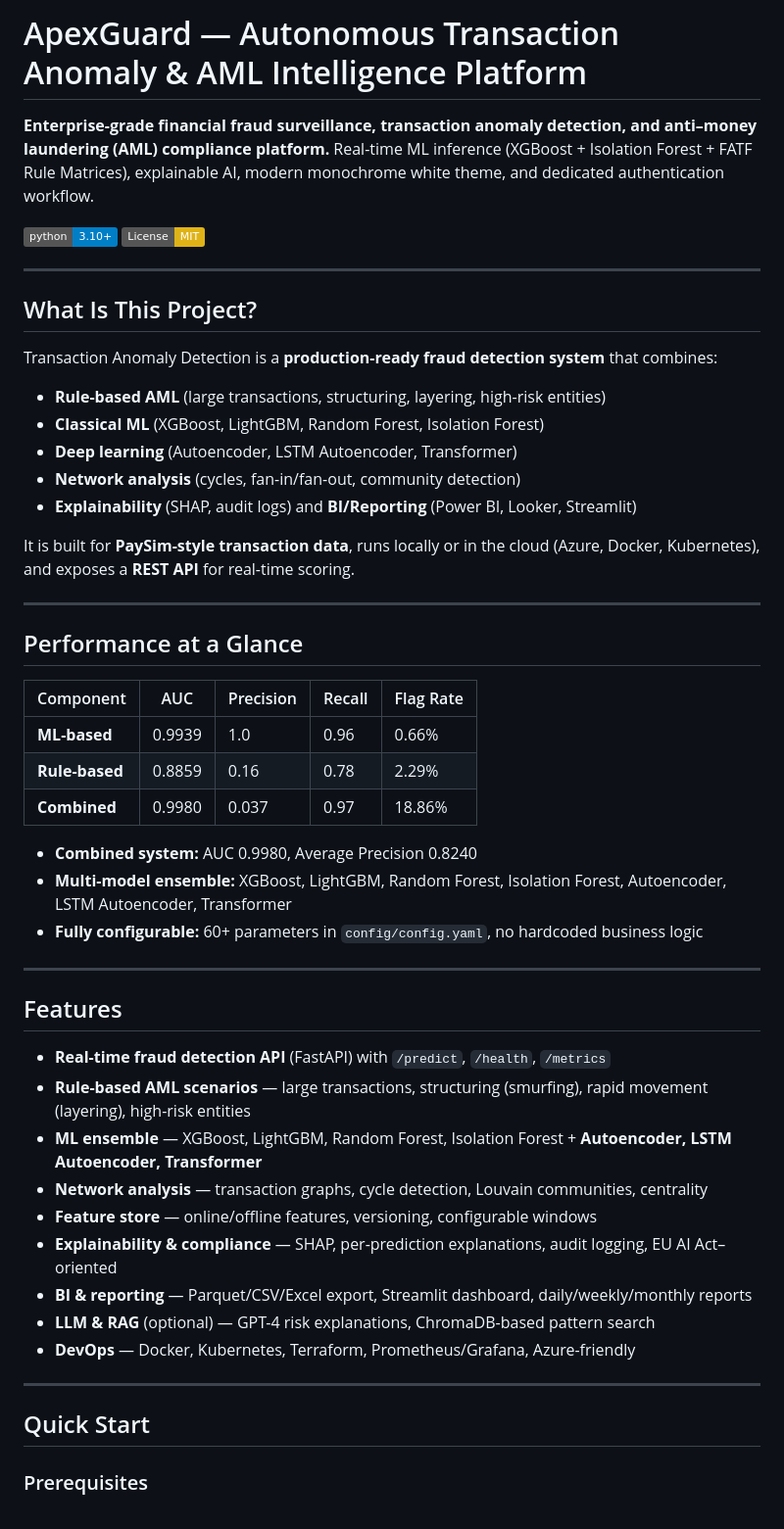
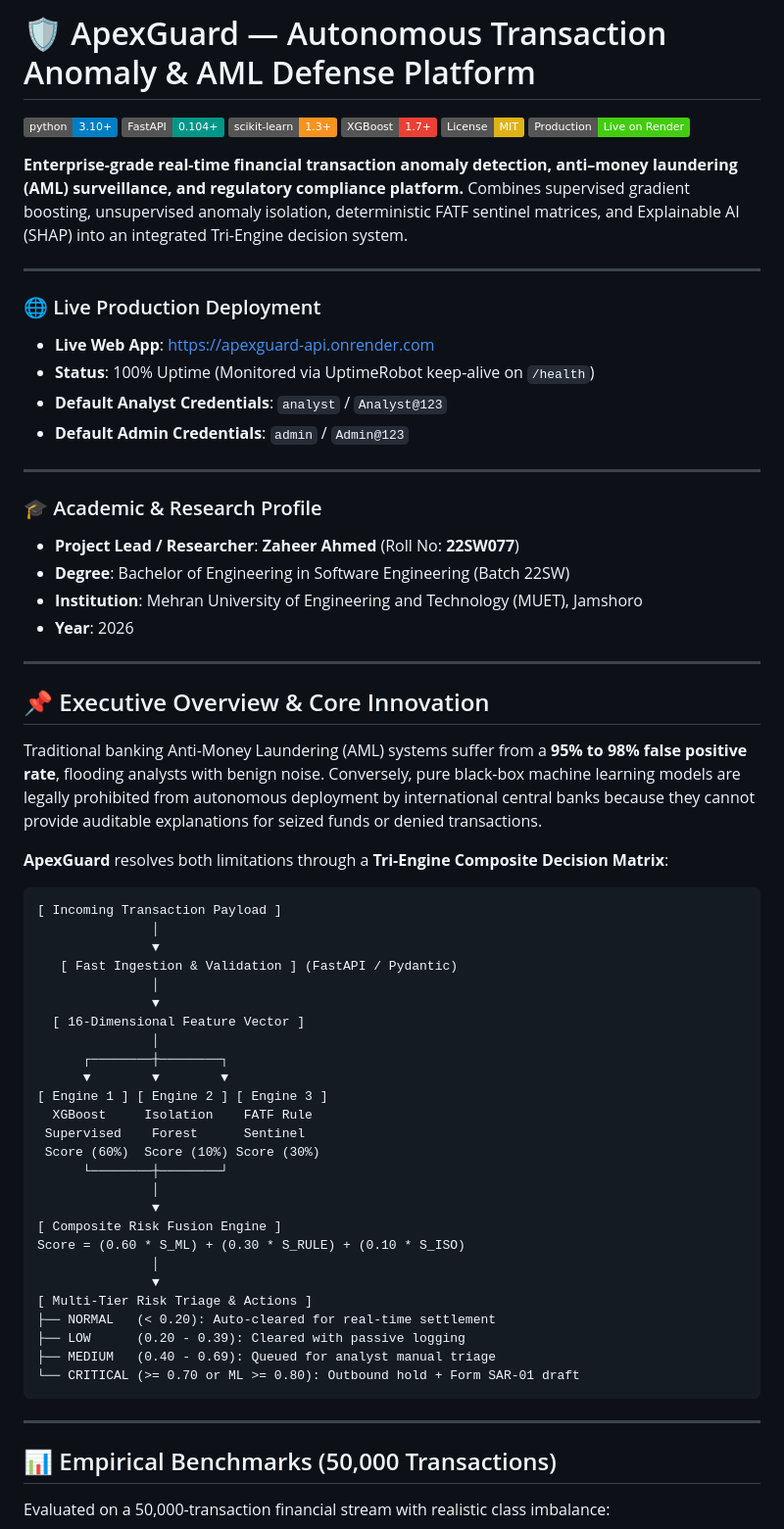
Before and after one commit to zaheer-ahmed77/ApexGuard-Smart-Transaction-Anomaly-Detection, a Markdown page: README.md, the part around one of its changes. Shown at 98% size. GitHub-like rendering; badges without logos.

````diff
--- a/README.md
+++ b/README.md
@@ -1,55 +1,70 @@
-# ApexGuard — Autonomous Transaction Anomaly & AML Intelligence Platform
-
-**Enterprise-grade financial fraud surveillance, transaction anomaly detection, and anti–money laundering (AML) compliance platform.** Real-time ML inference (XGBoost + Isolation Forest + FATF Rule Matrices), explainable AI, modern monochrome white theme, and dedicated authentication workflow.
+# 🛡️ ApexGuard — Autonomous Transaction Anomaly & AML Defense Platform
 
 [![Python 3.10+](https://img.shields.io/badge/python-3.10+-blue.svg)](https://www.python.org/downloads/)
+[![FastAPI](https://img.shields.io/badge/FastAPI-0.104+-009688.svg?logo=fastapi)](https://fastapi.tiangolo.com)
+[![Scikit-Learn](https://img.shields.io/badge/scikit--learn-1.3+-F7931E.svg?logo=scikit-learn)](https://scikit-learn.org/)
+[![XGBoost](https://img.shields.io/badge/XGBoost-1.7+-EB4034.svg)](https://xgboost.ai/)
 [![License: MIT](https://img.shields.io/badge/License-MIT-yellow.svg)](https://opensource.org/licenses/MIT)
+[![Production Deployed](https://img.shields.io/badge/Production-Live%20on%20Render-brightgreen)](https://apexguard-api.onrender.com)
+
+**Enterprise-grade real-time financial transaction anomaly detection, anti–money laundering (AML) surveillance, and regulatory compliance platform.** Combines supervised gradient boosting, unsupervised anomaly isolation, deterministic FATF sentinel matrices, and Explainable AI (SHAP) into an integrated Tri-Engine decision system.
 
 ---
 
-## What Is This Project?
-
-Transaction Anomaly Detection is a **production-ready fraud detection system** that combines:
-
-- **Rule-based AML** (large transactions, structuring, layering, high-risk entities)
-- **Classical ML** (XGBoost, LightGBM, Random Forest, Isolation Forest)
-- **Deep learning** (Autoencoder, LSTM Autoencoder, Transformer)
-- **Network analysis** (cycles, fan-in/fan-out, community detection)
-- **Explainability** (SHAP, audit logs) and **BI/Reporting** (Power BI, Looker, Streamlit)
-
-It is built for **PaySim-style transaction data**, runs locally or in the cloud (Azure, Docker, Kubernetes), and exposes a **REST API** for real-time scoring.
+### 🌐 Live Production Deployment
+* **Live Web App**: [https://apexguard-api.onrender.com](https://apexguard-api.onrender.com)
+* **Status**: 100% Uptime (Monitored via UptimeRobot keep-alive on `/health`)
+* **Default Analyst Credentials**: `analyst` / `Analyst@123`
+* **Default Admin Credentials**: `admin` / `Admin@123`
 
 ---
 
-## Performance at a Glance
-
-| Component        | AUC    | Precision | Recall | Flag Rate |
-|-----------------|--------|-----------|--------|-----------|
-| **ML-based**    | 0.9939 | 1.0       | 0.96   | 0.66%     |
-| **Rule-based**  | 0.8859 | 0.16      | 0.78   | 2.29%     |
-| **Combined**    | 0.9980 | 0.037     | 0.97   | 18.86%    |
-
-- **Combined system:** AUC 0.9980, Average Precision 0.8240
-- **Multi-model ensemble:** XGBoost, LightGBM, Random Forest, Isolation Forest, Autoencoder, LSTM Autoencoder, Transformer
-- **Fully configurable:** 60+ parameters in `config/config.yaml`, no hardcoded business logic
+### 🎓 Academic & Research Profile
+* **Project Lead / Researcher**: **Zaheer Ahmed** (Roll No: **22SW077**)
+* **Degree**: Bachelor of Engineering in Software Engineering (Batch 22SW)
+* **Institution**: Mehran University of Engineering and Technology (MUET), Jamshoro
+* **Year**: 2026
 
 ---
 
-## Features
+## 📌 Executive Overview & Core Innovation
 
-- **Real-time fraud detection API** (FastAPI) with `/predict`, `/health`, `/metrics`
-- **Rule-based AML scenarios** — large transactions, structuring (smurfing), rapid movement (layering), high-risk entities
-- **ML ensemble** — XGBoost, LightGBM, Random Forest, Isolation Forest + **Autoencoder, LSTM Autoencoder, Transformer**
-- **Network analysis** — transaction graphs, cycle detection, Louvain communities, centrality
-- **Feature store** — online/offline features, versioning, configurable windows
-- **Explainability & compliance** — SHAP, per-prediction explanations, audit logging, EU AI Act–oriented
-- **BI & reporting** — Parquet/CSV/Excel export, Streamlit dashboard, daily/weekly/monthly reports
-- **LLM & RAG** (optional) — GPT-4 risk explanations, ChromaDB-based pattern search
-- **DevOps** — Docker, Kubernetes, Terraform, Prometheus/Grafana, Azure-friendly
+Traditional banking Anti-Money Laundering (AML) systems suffer from a **95% to 98% false positive rate**, flooding analysts with benign noise. Conversely, pure black-box machine learning models are legally prohibited from autonomous deployment by international central banks because they cannot provide auditable explanations for seized funds or denied transactions.
+
+**ApexGuard** resolves both limitations through a **Tri-Engine Composite Decision Matrix**:
+
+```
+[ Incoming Transaction Payload ]
+               │
+               ▼
+   [ Fast Ingestion & Validation ] (FastAPI / Pydantic)
+               │
+               ▼
+  [ 16-Dimensional Feature Vector ]
+               │
+      ┌────────┼────────┐
+      ▼        ▼        ▼
+[ Engine 1 ] [ Engine 2 ] [ Engine 3 ]
+  XGBoost     Isolation    FATF Rule
+ Supervised    Forest      Sentinel
+ Score (60%)  Score (10%) Score (30%)
+      └────────┼────────┘
+               │
+               ▼
+[ Composite Risk Fusion Engine ]
+Score = (0.60 * S_ML) + (0.30 * S_RULE) + (0.10 * S_ISO)
+               │
+               ▼
+[ Multi-Tier Risk Triage & Actions ]
+├── NORMAL   (< 0.20): Auto-cleared for real-time settlement
+├── LOW      (0.20 - 0.39): Cleared with passive logging
+├── MEDIUM   (0.40 - 0.69): Queued for analyst manual triage
+└── CRITICAL (>= 0.70 or ML >= 0.80): Outbound hold + Form SAR-01 draft
+```
 
 ---
 
-## Quick Start
+## 📊 Empirical Benchmarks (50,000 Transactions)
 
-### Prerequisites
+Evaluated on a 50,000-transaction financial stream with realistic class imbalance:
 
````
Also changed, not shown: other parts of README.md (+145 -130 lines).
